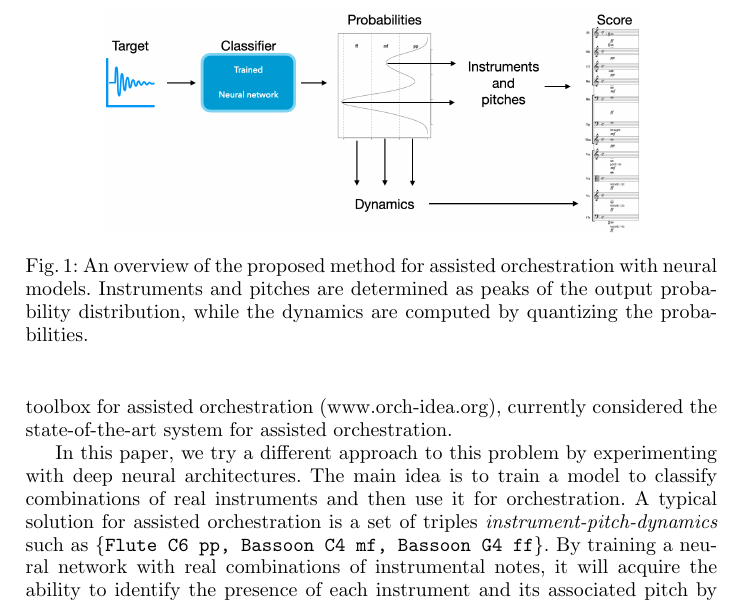
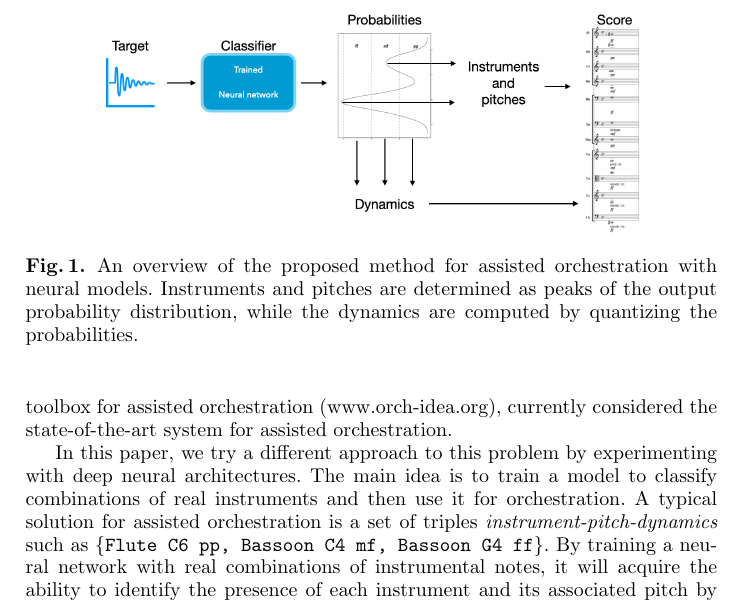
Before and after one commit to dzluke/DeepOrchestration, a LaTeX paper (paper/aimusic2020/paper.tex): part of page 2 of 10, cut so that both start at the same text. Compiled offline with pdfLaTeX.

Commit message:
Fix figure labels

```diff
--- a/paper/aimusic2020/paper.tex
+++ b/paper/aimusic2020/paper.tex
@@ -24,7 +24,7 @@
 \usepackage{graphicx}
 \usepackage{caption}
 \usepackage{subcaption}
-\captionsetup{compatibility=false}
+\captionsetup{labelfont=bf, labelsep=period,compatibility=false}
 \usepackage{apacite}
 \newcommand{\keywords}[1]{\par\addvspace\baselineskip
 \noindent\keywordname\enspace\ignorespaces#1}
```
